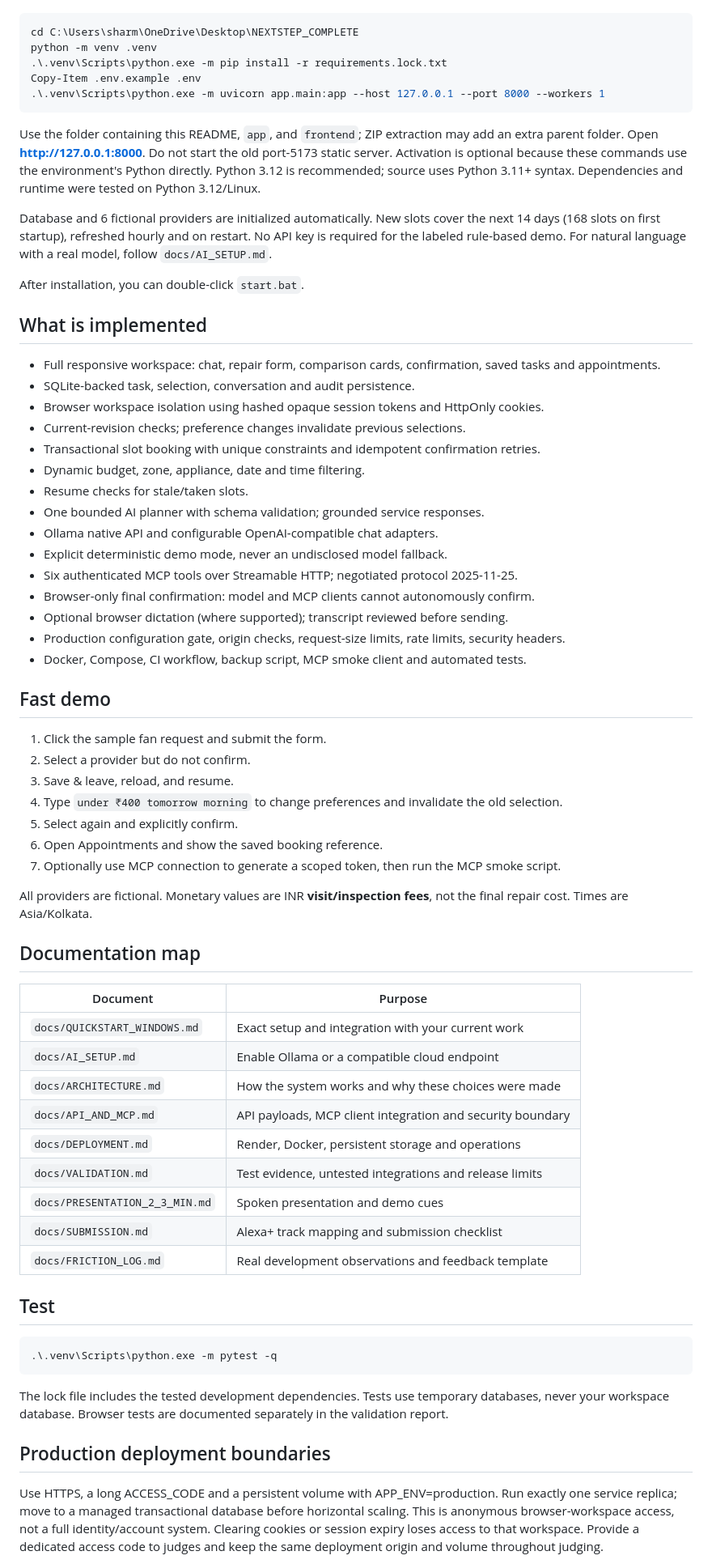
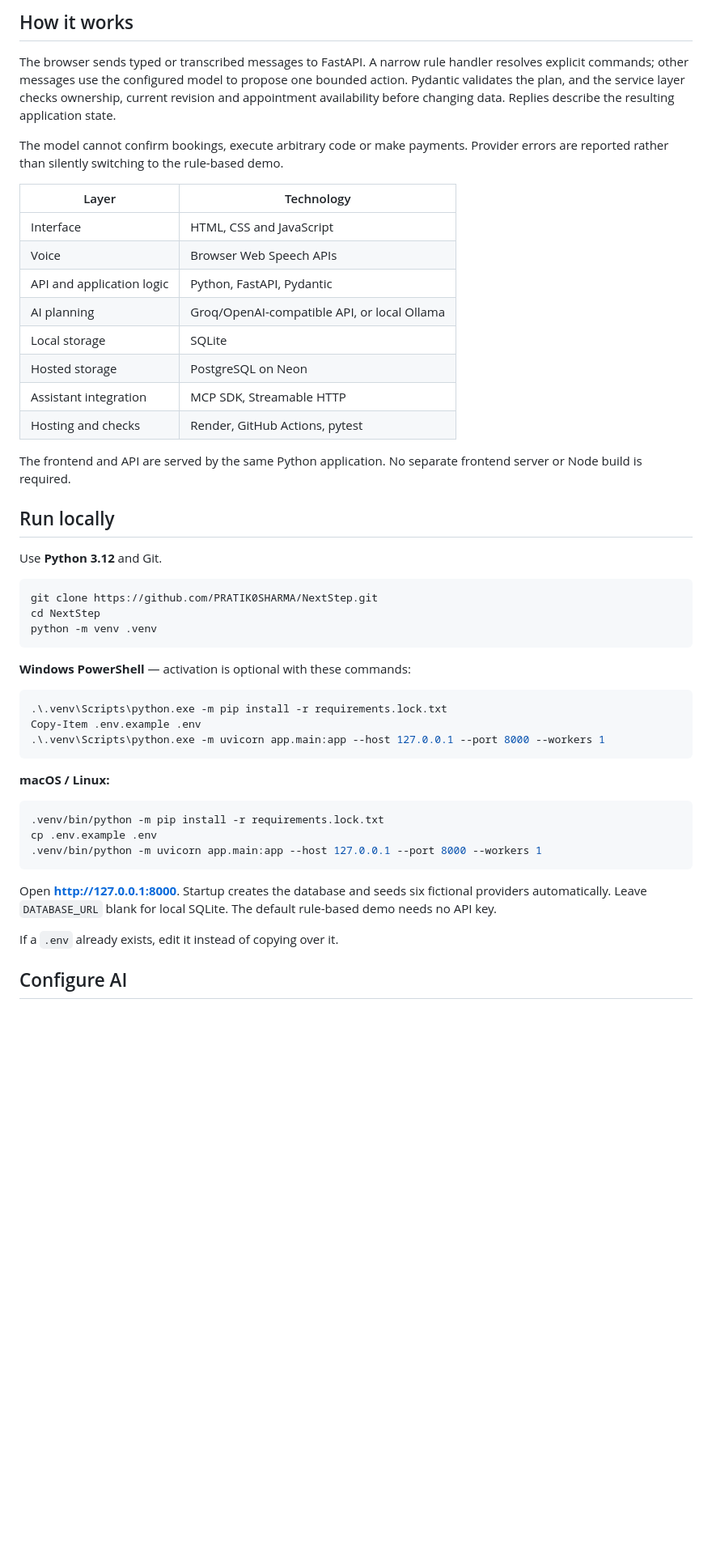
Before and after one commit to PRATIK0SHARMA/NextStep, a Markdown page: README.md, the part around one of its changes. Shown at 81% size. Rendered like a GitHub page; blank space fills up the shorter version.

Commit message:
Update README with live demo and project documentation

````diff
--- a/README.md
+++ b/README.md
@@ -12,71 +40,51 @@ Extract into a NEW folder, for example `NEXTSTEP_COMPLETE`. Do not overwrite you
+## How it works
+
+The browser sends typed or transcribed messages to FastAPI. A narrow rule handler resolves explicit commands; other messages use the configured model to propose one bounded action. Pydantic validates the plan, and the service layer checks ownership, current revision and appointment availability before changing data. Replies describe the resulting application state.
+
+The model cannot confirm bookings, execute arbitrary code or make payments. Provider errors are reported rather than silently switching to the rule-based demo.
+
+| Layer | Technology |
+|---|---|
+| Interface | HTML, CSS and JavaScript |
+| Voice | Browser Web Speech APIs |
+| API and application logic | Python, FastAPI, Pydantic |
+| AI planning | Groq/OpenAI-compatible API, or local Ollama |
+| Local storage | SQLite |
+| Hosted storage | PostgreSQL on Neon |
+| Assistant integration | MCP SDK, Streamable HTTP |
+| Hosting and checks | Render, GitHub Actions, pytest |
+
+The frontend and API are served by the same Python application. No separate frontend server or Node build is required.
+
+## Run locally
+
+Use **Python 3.12** and Git.
+
+```bash
+git clone https://github.com/PRATIK0SHARMA/NextStep.git
+cd NextStep
+python -m venv .venv
+```
+
+**Windows PowerShell** — activation is optional with these commands:
 
 ```powershell
-cd C:\Users\sharm\OneDrive\Desktop\NEXTSTEP_COMPLETE
-python -m venv .venv
 .\.venv\Scripts\python.exe -m pip install -r requirements.lock.txt
 Copy-Item .env.example .env
 .\.venv\Scripts\python.exe -m uvicorn app.main:app --host 127.0.0.1 --port 8000 --workers 1
 ```
 
-Use the folder containing this README, `app`, and `frontend`; ZIP extraction may add an extra parent folder. Open **http://127.0.0.1:8000**. Do not start the old port-5173 static server. Activation is optional because these commands use the environment's Python directly. Python 3.12 is recommended; source uses Python 3.11+ syntax. Dependencies and runtime were tested on Python 3.12/Linux.
+**macOS / Linux:**
 
-Database and 6 fictional providers are initialized automatically. New slots cover the next 14 days (168 slots on first startup), refreshed hourly and on restart. No API key is required for the labeled rule-based demo. For natural language with a real model, follow `docs/AI_SETUP.md`.
-
-After installation, you can double-click `start.bat`.
-
-## What is implemented
-
-- Full responsive workspace: chat, repair form, comparison cards, confirmation, saved tasks and appointments.
-- SQLite-backed task, selection, conversation and audit persistence.
-- Browser workspace isolation using hashed opaque session tokens and HttpOnly cookies.
-- Current-revision checks; preference changes invalidate previous selections.
-- Transactional slot booking with unique constraints and idempotent confirmation retries.
-- Dynamic budget, zone, appliance, date and time filtering.
-- Resume checks for stale/taken slots.
-- One bounded AI planner with schema validation; grounded service responses.
-- Ollama native API and configurable OpenAI-compatible chat adapters.
-- Explicit deterministic demo mode, never an undisclosed model fallback.
-- Six authenticated MCP tools over Streamable HTTP; negotiated protocol 2025-11-25.
-- Browser-only final confirmation: model and MCP clients cannot autonomously confirm.
-- Optional browser dictation (where supported); transcript reviewed before sending.
-- Production configuration gate, origin checks, request-size limits, rate limits, security headers.
-- Docker, Compose, CI workflow, backup script, MCP smoke client and automated tests.
-
-## Fast demo
-
-1. Click the sample fan request and submit the form.
-2. Select a provider but do not confirm.
-3. Save & leave, reload, and resume.
-4. Type `under ₹400 tomorrow morning` to change preferences and invalidate the old selection.
-5. Select again and explicitly confirm.
-6. Open Appointments and show the saved booking reference.
-7. Optionally use MCP connection to generate a scoped token, then run the MCP smoke script.
-
-All providers are fictional. Monetary values are INR **visit/inspection fees**, not the final repair cost. Times are Asia/Kolkata.
-
-## Documentation map
-
-| Document | Purpose |
-|---|---|
-| `docs/QUICKSTART_WINDOWS.md` | Exact setup and integration with your current work |
-| `docs/AI_SETUP.md` | Enable Ollama or a compatible cloud endpoint |
-| `docs/ARCHITECTURE.md` | How the system works and why these choices were made |
-| `docs/API_AND_MCP.md` | API payloads, MCP client integration and security boundary |
-| `docs/DEPLOYMENT.md` | Render, Docker, persistent storage and operations |
-| `docs/VALIDATION.md` | Test evidence, untested integrations and release limits |
-| `docs/PRESENTATION_2_3_MIN.md` | Spoken presentation and demo cues |
-| `docs/SUBMISSION.md` | Alexa+ track mapping and submission checklist |
-| `docs/FRICTION_LOG.md` | Real development observations and feedback template |
-
-## Test
-
-```powershell
-.\.venv\Scripts\python.exe -m pytest -q
+```bash
+.venv/bin/python -m pip install -r requirements.lock.txt
+cp .env.example .env
+.venv/bin/python -m uvicorn app.main:app --host 127.0.0.1 --port 8000 --workers 1
 ```
 
-The lock file includes the tested development dependencies. Tests use temporary databases, never your workspace database. Browser tests are documented separately in the validation report.
+Open **http://127.0.0.1:8000**. Startup creates the database and seeds six fictional providers automatically. Leave `DATABASE_URL` blank for local SQLite. The default rule-based demo needs no API key.
 
-## Production deployment boundaries
+If a `.env` already exists, edit it instead of copying over it.
 
-Use HTTPS, a long ACCESS_CODE and a persistent volume with APP_ENV=production. Run exactly one service replica; move to a managed transactional database before horizontal scaling. This is anonymous browser-workspace access, not a full identity/account system. Clearing cookies or session expiry loses access to that workspace. Provide a dedicated access code to judges and keep the same deployment origin and volume throughout judging.
+## Configure AI
 
````
Also changed, not shown: other parts of README.md (+108 -7 lines).
